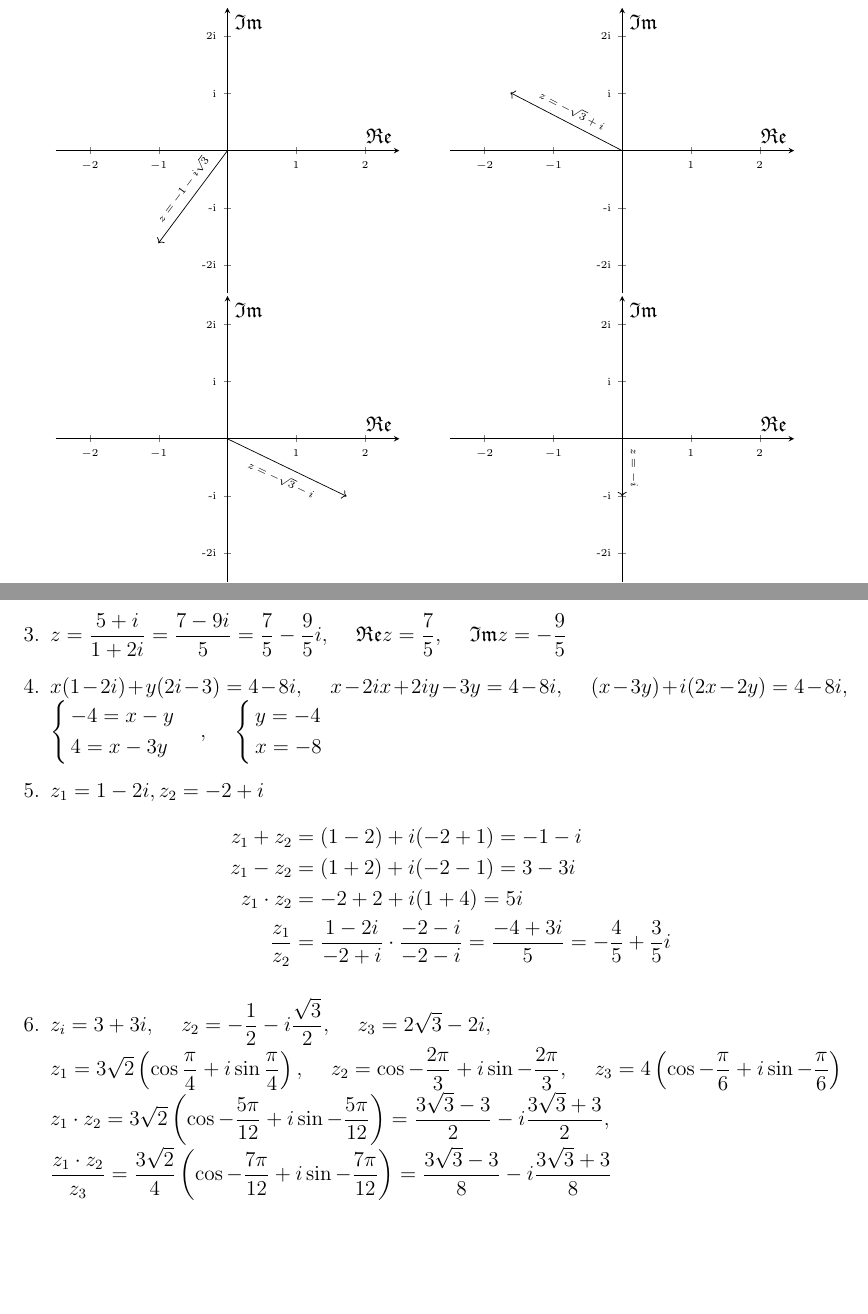
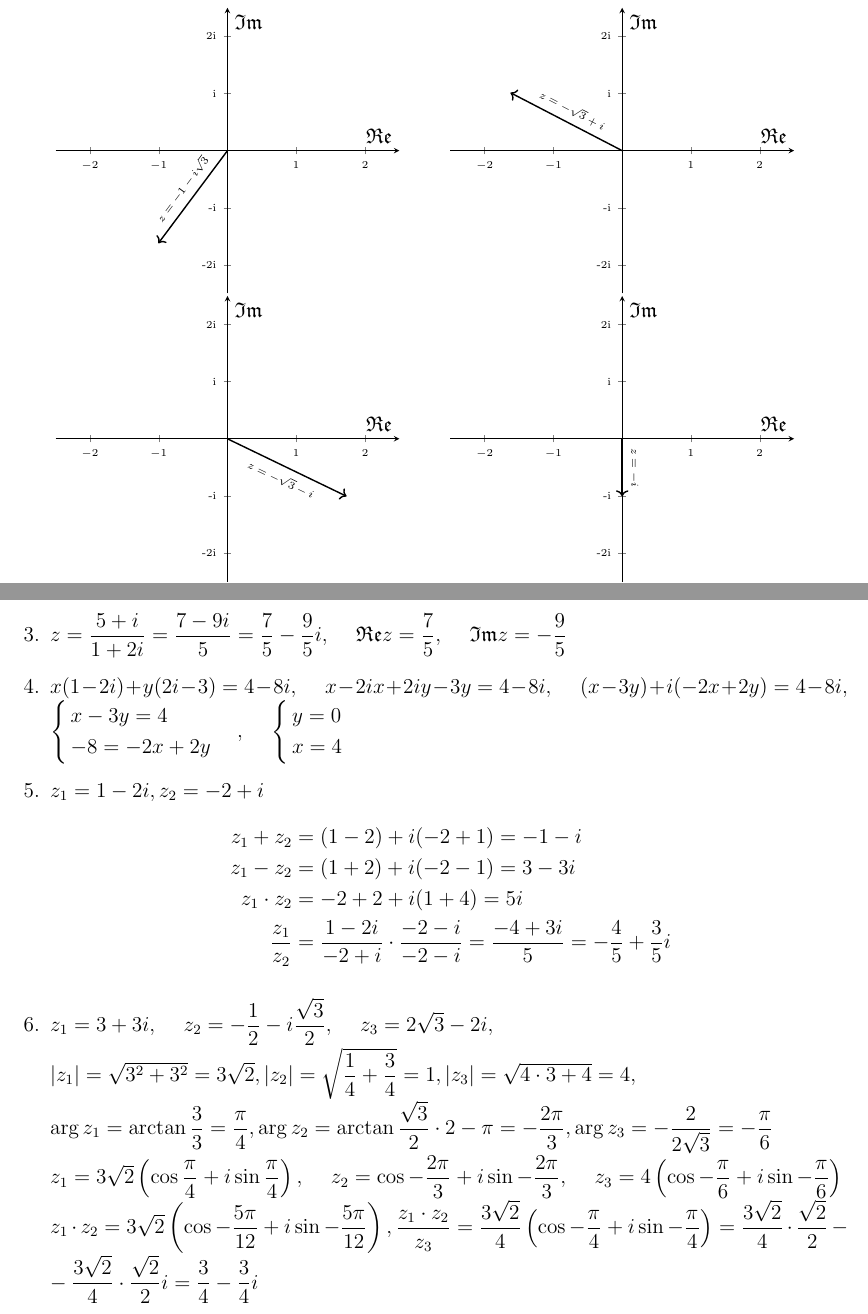
Before and after one commit to nastyabekesheva/laboratory_work, a LaTeX problem sheet (ca/hw1.tex): two parts of pages 2 and 3 of 4, joined at a grey line, cut so that both start at the same text, the shorter picture padded with empty space. Compiled offline with pdfLaTeX.

Commit message:
homework-1

```diff
--- a/ca/hw1.tex
+++ b/ca/hw1.tex
@@ -51,22 +51,22 @@
 					\begin{tikzpicture}[]
 						\begin{axis}[xtick={-2,-1,...,2},yticklabels = {-2i,-i,,i,2i},ytick={-2,-1,...,2},axis lines=middle, xmin=-2.5, xmax=2.5,ymin=-2.5,ymax=2.5]
 						\end{axis}
-						\draw[->] (3.427,2.845) -- (2.05,1) node[midway,sloped,above] {\tiny$z=-1-i\sqrt{3}$};
+						\draw[->,thick] (3.427,2.845) -- (2.05,1) node[midway,sloped,above] {\tiny$z=-1-i\sqrt{3}$};
 					\end{tikzpicture}\tab\tab
 					\begin{tikzpicture}
 						\begin{axis}[xtick={-2,-1,...,2},yticklabels = {-2i,-i,,i,2i},ytick={-2,-1,...,2},axis lines=middle, xmin=-2.5, xmax=2.5,ymin=-2.5,ymax=2.5]
 						\end{axis}
-						\draw[->] (3.427,2.845) -- (1.2,4) node[midway,sloped,above] {\tiny$z=-\sqrt{3}+i$};
+						\draw[->,thick] (3.427,2.845) -- (1.2,4) node[midway,sloped,above] {\tiny$z=-\sqrt{3}+i$};
 					\end{tikzpicture}
 					\begin{tikzpicture}[]
 						\begin{axis}[xtick={-2,-1,...,2},yticklabels = {-2i,-i,,i,2i},ytick={-2,-1,...,2},axis lines=middle, xmin=-2.5, xmax=2.5,ymin=-2.5,ymax=2.5]
 						\end{axis}
-						\draw[->] (3.427,2.845) -- (5.8,1.7) node[midway,sloped,below] {\tiny$z=-\sqrt{3}-i$};
+						\draw[->,thick] (3.427,2.845) -- (5.8,1.7) node[midway,sloped,below] {\tiny$z=-\sqrt{3}-i$};
 					\end{tikzpicture}\tab\tab
 					\begin{tikzpicture}
 						\begin{axis}[xtick={-2,-1,...,2},yticklabels = {-2i,-i,,i,2i},ytick={-2,-1,...,2},axis lines=middle, xmin=-2.5, xmax=2.5,ymin=-2.5,ymax=2.5]
 						\end{axis}
-						\draw[->] (3.427,2.845) -- (3.427,1.7) node[midway,sloped,above] {\tiny$z=-i$};
+						\draw[->,thick] (3.427,2.845) -- (3.427,1.7) node[midway,sloped,above] {\tiny$z=-i$};
 					\end{tikzpicture}
 					\begin{tikzpicture}
 						\begin{axis}[xtick={-5,-4,...,5},yticklabels = {-5i,-4i,-3i,-2i,-i,,i,2i,3i,4i,5i},ytick={-5,-4,...,5},axis lines=middle, xmin=-5.5, xmax=5.5,ymin=-5.5,ymax=5.5]
@@ -90,9 +90,9 @@
 				\end{enumerate}
 			\item $z=\dfrac{5+i}{1+2i}=\dfrac{7-9i}{5}=\dfrac75-\dfrac95i,\tab\Re z=\dfrac75,\tab\Im z=-\dfrac95$
-			\item $x(1-2i)+y(2i-3)=4-8i,\tab x-2ix+2iy-3y=4-8i,\tab (x-3y)+i(2x-2y)=4-8i,\\\begin{cases}
-				-4=x-y\\4=x-3y
+			\item $x(1-2i)+y(2i-3)=4-8i,\tab x-2ix+2iy-3y=4-8i,\tab (x-3y)+i(-2x+2y)=4-8i,\\\begin{cases}
+				x-3y=4\\-8=-2x+2y
 			\end{cases},\tab\begin{cases}
-				y=-4\\x=-8
+				y=0\\x=4
 			\end{cases}$
 			\item $z_1=1-2i,z_2=-2+i$\begin{align*}
 				z_1+z_2&=(1-2)+i(-2+1)=-1-i\\
@@ -100,7 +100,7 @@
 				z_1\cdot z_2&=-2+2+i(1+4)=5i\\
 				\dfrac {z_1}{z_2}&=\dfrac{1-2i}{-2+i}\cdot\dfrac{-2-i}{-2-i}=\dfrac{-4+3i}{5}=-\dfrac45+\dfrac35i
 			\end{align*}
-			\item $z_i=3+3i,\tab z_2=-\dfrac12-i\dfrac{\sqrt3}2,\tab z_3=2\sqrt3-2i,\\z_1=3\sqrt2\left(\cos\dfrac\pi4+i\sin\dfrac\pi4 \right),\tab z_2=\cos-\dfrac{2\pi}{3}+i\sin-\dfrac{2\pi}{3},\tab z_3=4\left(\cos-\dfrac{\pi}{6}+i\sin-\dfrac{\pi}{6}\right)\\z_1\cdot z_2=3\sqrt2\left(\cos-\dfrac{5\pi}{12}+i\sin -\dfrac{5\pi}{12}\right)=\dfrac{3\sqrt3-3}{2}-i\dfrac{3\sqrt3+3}{2},\\\dfrac{z_1\cdot z_2}{z_3}=\dfrac{3\sqrt2}{4}\left(\cos-\dfrac{7\pi}{12}+i\sin-\dfrac{7\pi}{12}\right)=\dfrac{3\sqrt3-3}{8}-i\dfrac{3\sqrt3+3}{8}$
+			\item $z_1=3+3i,\tab z_2=-\dfrac12-i\dfrac{\sqrt3}2,\tab z_3=2\sqrt3-2i,\\|z_1|=\sqrt{3^2+3^2}=3\sqrt2,|z_2|=\sqrt{\dfrac14+\dfrac34}=1,|z_3|=\sqrt{4\cdot3+4}=4,\\\arg z_1=\arctan\dfrac33=\dfrac\pi4,\arg z_2=\arctan\dfrac{\sqrt{3}}2\cdot 2-\pi=-\dfrac{2\pi}{3},\arg z_3=-\dfrac{2}{2\sqrt3}=-\dfrac{\pi}{6}\\z_1=3\sqrt2\left(\cos\dfrac\pi4+i\sin\dfrac\pi4 \right),\tab z_2=\cos-\dfrac{2\pi}{3}+i\sin-\dfrac{2\pi}{3},\tab z_3=4\left(\cos-\dfrac{\pi}{6}+i\sin-\dfrac{\pi}{6}\right)\\z_1\cdot z_2=3\sqrt2\left(\cos-\dfrac{5\pi}{12}+i\sin -\dfrac{5\pi}{12}\right),\dfrac{z_1\cdot z_2}{z_3}=\dfrac{3\sqrt2}{4}\left(\cos-\dfrac{\pi}{4}+i\sin-\dfrac{\pi}{4}\right)=\dfrac{3\sqrt2}{4}\cdot\dfrac{\sqrt{2}}{2}-\\-\dfrac{3\sqrt2}{4}\cdot\dfrac{\sqrt{2}}{2}i=\dfrac34-\dfrac34i$\newpage
 			\item $z=iy,y<0$ \begin{figure*}[htp]\centering
 				\begin{tikzpicture}[]
 						\begin{axis}[xtick={-2,-1,...,2},yticklabels = {-2i,-i,,i,2i},ytick={-2,-1,...,2},axis lines=middle, xmin=-2.5, xmax=2.5,ymin=-2.5,ymax=2.5]
```
Also changed, not shown: ca/hw1.pdf, ca/hw1.tex (6 more changed lines).
